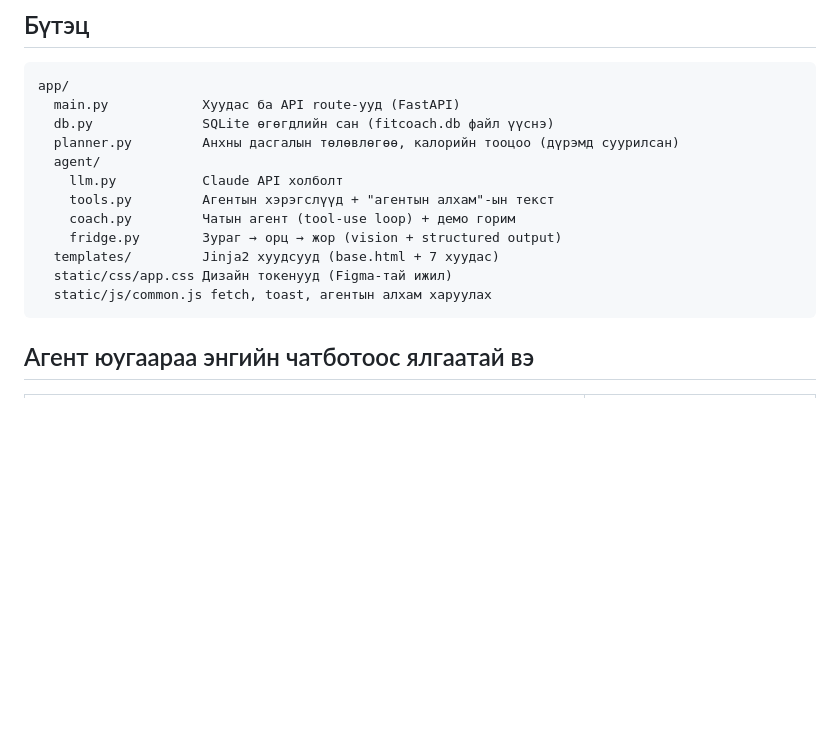
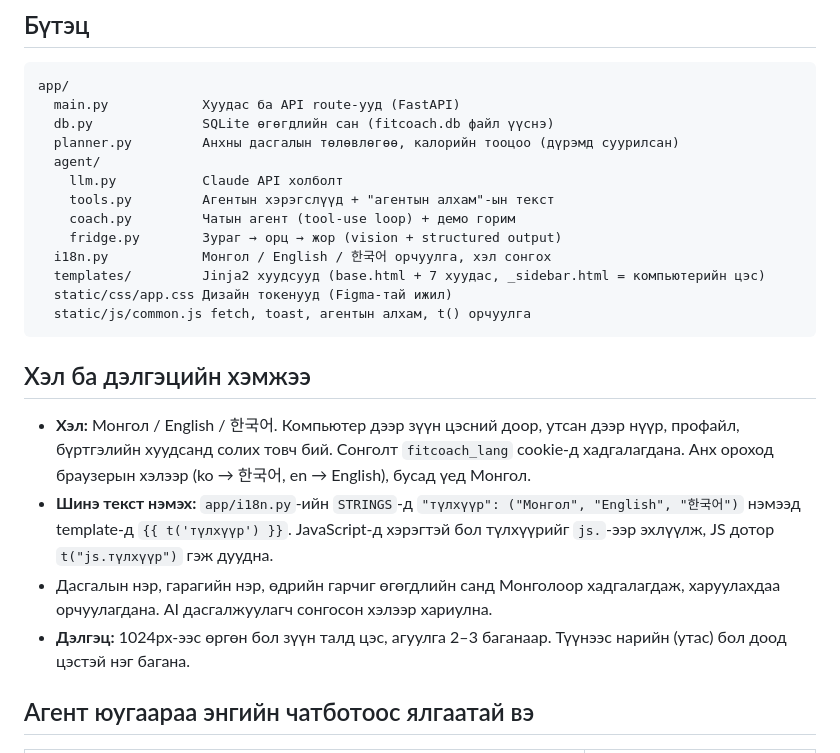
Before and after one commit to Erdenetogs/fitness-coach-ai-agent-v2, a Markdown page: README.md, the part around the change. Rendered like a GitHub page; blank space fills up the shorter version.

Commit message:
README: languages and desktop layout

````diff
--- a/README.md
+++ b/README.md
@@ -33,10 +33,21 @@ app/
     tools.py         Агентын хэрэгслүүд + "агентын алхам"-ын текст
     coach.py         Чатын агент (tool-use loop) + демо горим
     fridge.py        Зураг → орц → жор (vision + structured output)
-  templates/         Jinja2 хуудсууд (base.html + 7 хуудас)
+  i18n.py            Монгол / English / 한국어 орчуулга, хэл сонгох
+  templates/         Jinja2 хуудсууд (base.html + 7 хуудас, _sidebar.html = компьютерийн цэс)
   static/css/app.css Дизайн токенууд (Figma-тай ижил)
-  static/js/common.js fetch, toast, агентын алхам харуулах
+  static/js/common.js fetch, toast, агентын алхам, t() орчуулга
 ```
+
+## Хэл ба дэлгэцийн хэмжээ
+
+- **Хэл:** Монгол / English / 한국어. Компьютер дээр зүүн цэсний доор, утсан дээр нүүр, профайл, бүртгэлийн хуудсанд солих товч бий.
+  Сонголт `fitcoach_lang` cookie-д хадгалагдана. Анх ороход браузерын хэлээр (ko → 한국어, en → English), бусад үед Монгол.
+- **Шинэ текст нэмэх:** `app/i18n.py`-ийн `STRINGS`-д `"түлхүүр": ("Монгол", "English", "한국어")` нэмээд template-д `{{ t('түлхүүр') }}`.
+  JavaScript-д хэрэгтэй бол түлхүүрийг `js.`-ээр эхлүүлж, JS дотор `t("js.түлхүүр")` гэж дуудна.
+- Дасгалын нэр, гарагийн нэр, өдрийн гарчиг өгөгдлийн санд Монголоор хадгалагдаж, харуулахдаа орчуулагдана.
+  AI дасгалжуулагч сонгосон хэлээр хариулна.
+- **Дэлгэц:** 1024px-ээс өргөн бол зүүн талд цэс, агуулга 2–3 баганаар. Түүнээс нарийн (утас) бол доод цэстэй нэг багана.
 
 ## Агент юугаараа энгийн чатботоос ялгаатай вэ
 
````
